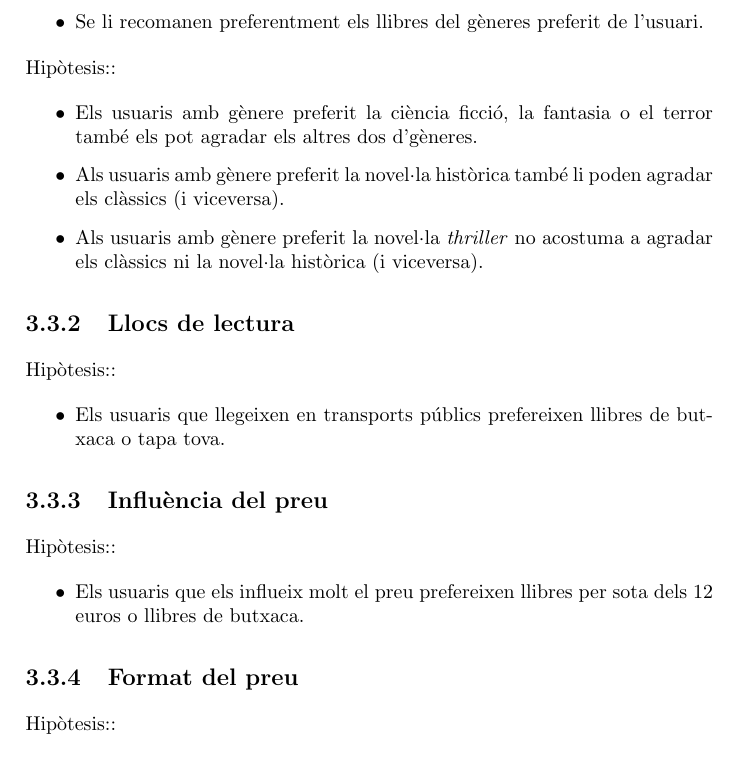
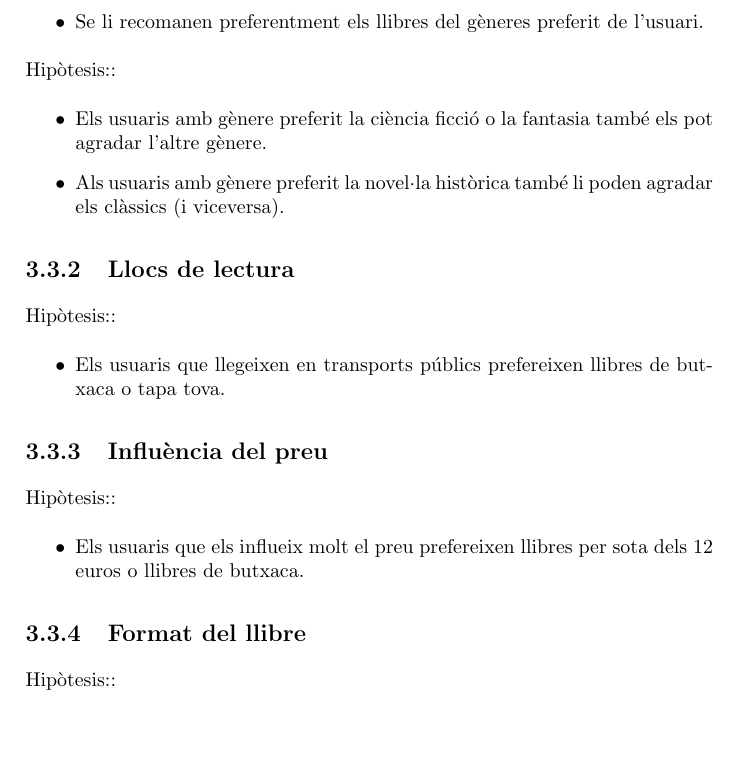
Before and after one commit to jrom/IASBC, a LaTeX document (doc/document.tex, which reads doc/conceptualitzacio.tex): part of page 10 of 20, cut so that both start at the same text, the shorter picture padded with empty space. Compiled offline with pdfLaTeX.

Commit message:
Canviant hipotesis

```diff
--- a/doc/conceptualitzacio.tex
+++ b/doc/conceptualitzacio.tex
@@ -43,9 +43,8 @@ Evidències:
 \end{itemize}
 Hipòtesis::
 \begin{itemize}
-  \item Els usuaris amb gènere preferit la ciència ficció, la fantasia o el terror també els pot agradar els altres dos d'gèneres.
+  \item Els usuaris amb gènere preferit la ciència ficció o la fantasia també els pot agradar l'altre gènere.
   \item Als usuaris amb gènere preferit la novel·la històrica també li poden agradar els clàssics (i viceversa).
-  \item Als usuaris amb gènere preferit la novel·la \emph{thriller} no acostuma a agradar els clàssics ni la novel·la històrica (i viceversa).
 \end{itemize}
 
 \subsection{Llocs de lectura}
@@ -60,7 +59,7 @@ Hipòtesis::
   \item Els usuaris que els influeix molt el preu prefereixen llibres per sota dels 12 euros o llibres de butxaca.
 \end{itemize}
 
-\subsection{Format del preu}
+\subsection{Format del llibre}
 Hipòtesis::
 \begin{itemize}
   \item Els usuaris que prefereixen un llibre de tapa dura o bé de gran mesura no els influeix el número de pàgines o el pes.
```
